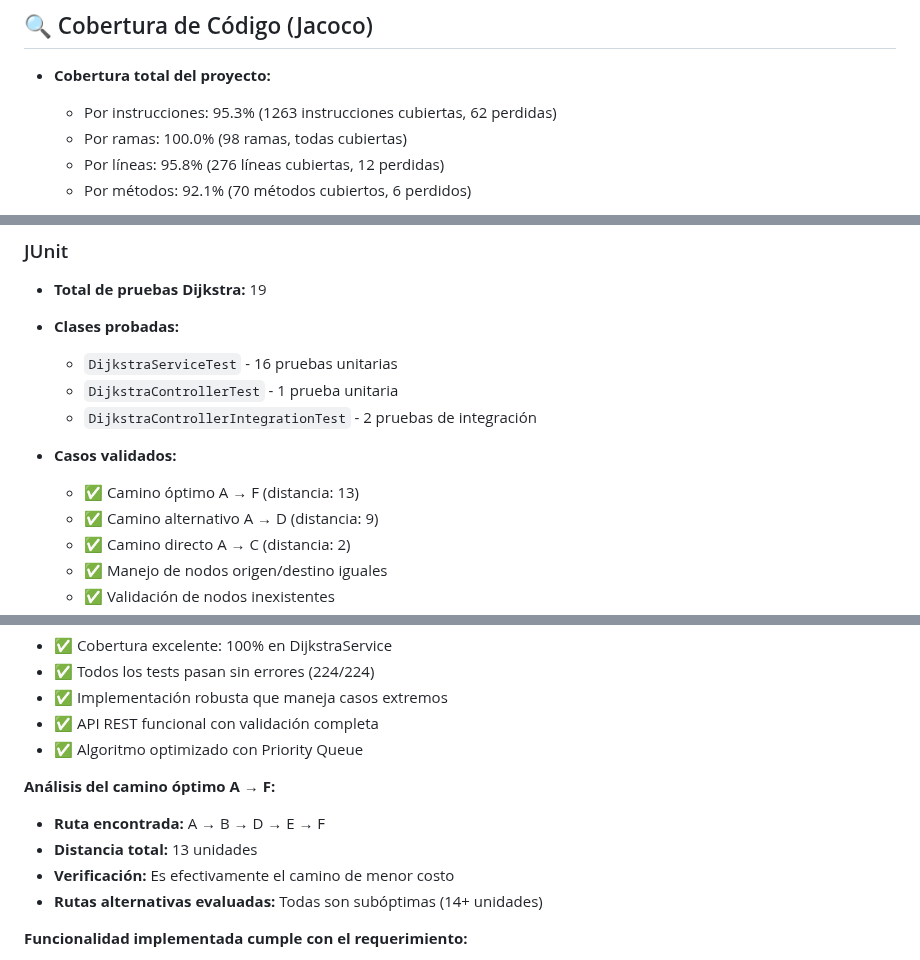
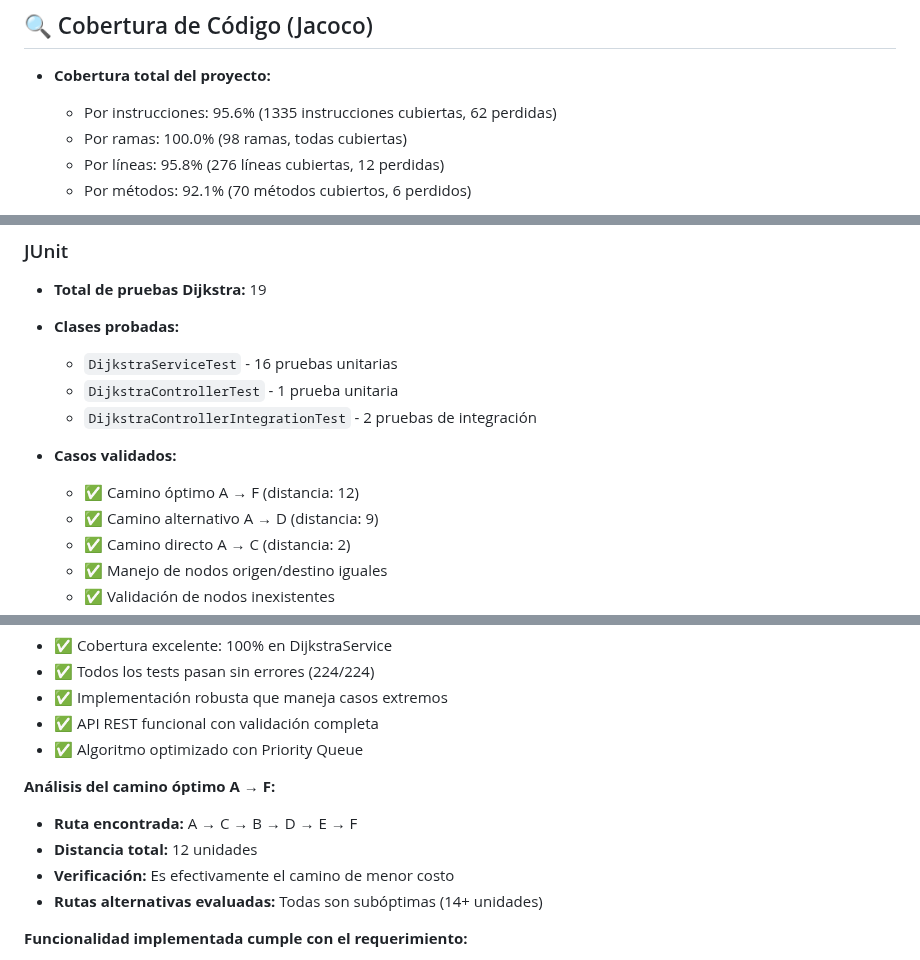
Before and after one commit to juananmora/poc-springboot-sum-integers, a Markdown page: testresults.md, 3 parts joined by grey strips. Rendered like a GitHub page.

```diff
--- a/testresults.md
+++ b/testresults.md
@@ -36,7 +36,7 @@
 ## 🔍 Cobertura de Código (Jacoco)
 
 - **Cobertura total del proyecto:**
-  - Por instrucciones: 95.3% (1263 instrucciones cubiertas, 62 perdidas)
+  - Por instrucciones: 95.6% (1335 instrucciones cubiertas, 62 perdidas)
   - Por ramas: 100.0% (98 ramas, todas cubiertas)
   - Por líneas: 95.8% (276 líneas cubiertas, 12 perdidas)
   - Por métodos: 92.1% (70 métodos cubiertos, 6 perdidos)
@@ -135,7 +136,7 @@ B → C: peso 1    |    B → D: peso 5    |    D → E: peso 2
   - `DijkstraControllerIntegrationTest` - 2 pruebas de integración
 
 - **Casos validados:**
-  - ✅ Camino óptimo A → F (distancia: 13)
+  - ✅ Camino óptimo A → F (distancia: 12)
   - ✅ Camino alternativo A → D (distancia: 9)
   - ✅ Camino directo A → C (distancia: 2)
   - ✅ Manejo de nodos origen/destino iguales
@@ -272,8 +273,8 @@ curl "http://localhost:8080/api/dijkstra/path-a-to-f"
 - ✅ Algoritmo optimizado con Priority Queue
 
 **Análisis del camino óptimo A → F:**
-- **Ruta encontrada:** A → B → D → E → F
-- **Distancia total:** 13 unidades
+- **Ruta encontrada:** A → C → B → D → E → F
+- **Distancia total:** 12 unidades
 - **Verificación:** Es efectivamente el camino de menor costo
 - **Rutas alternativas evaluadas:** Todas son subóptimas (14+ unidades)
 
```
Also changed, not shown: other parts of testresults.md (+21 -20 lines).
